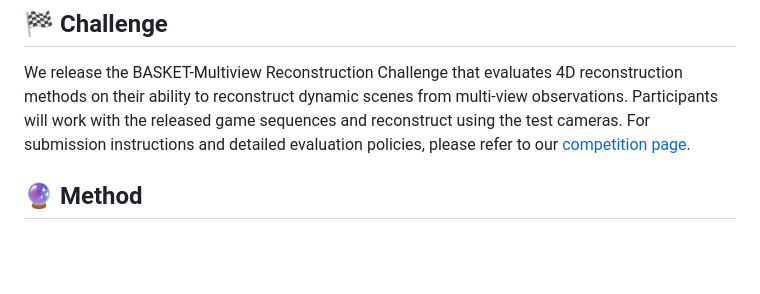
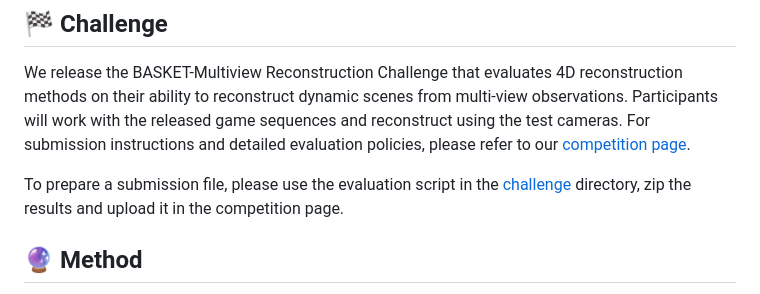
Before and after one commit to humansensinglab/basket-multiview, a Markdown page: README.md, the part around the change. GitHub-like rendering; blank space fills up the shorter version.

```diff
--- a/README.md
+++ b/README.md
@@ -26,6 +26,8 @@ The SMPL meshes are obtained by fitting to the ground truth skeleton, and might
 
 ## :checkered_flag: Challenge
 We release the BASKET-Multiview Reconstruction Challenge that evaluates 4D reconstruction methods on their ability to reconstruct dynamic scenes from multi-view observations. Participants will work with the released game sequences and reconstruct using the test cameras. For submission instructions and detailed evaluation policies, please refer to our [competition page](https://challenge.shannon.humansensing.cs.cmu.edu/web/challenges/challenge-page/21/overview).
+
+To prepare a submission file, please use the evaluation script in the [challenge](./challenge/) directory, zip the results and upload it in the competition page.
 
 
 ## :crystal_ball: Method
```
